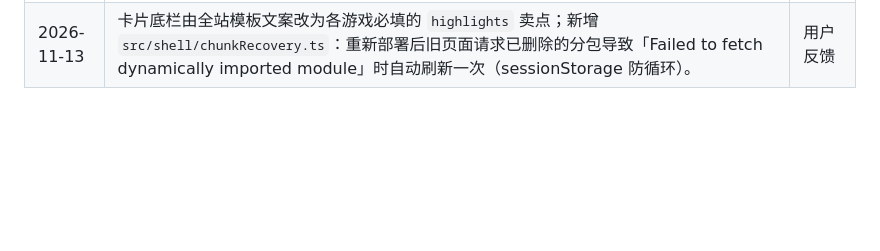
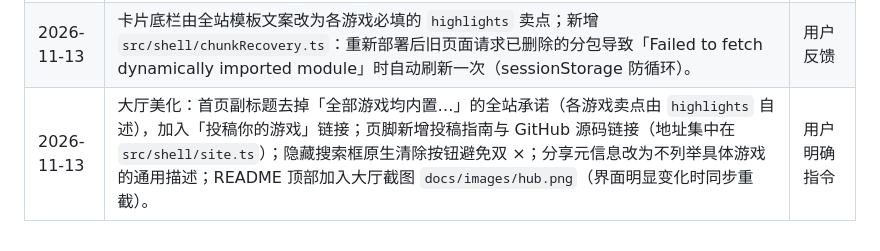
Before and after one commit to JerryLiu369/43gg, a Markdown page: AGENTS.md, the part around the change. Rendered like a GitHub page; blank space fills up the shorter version.

```diff
--- a/AGENTS.md
+++ b/AGENTS.md
@@ -155,3 +155,4 @@
 | 2026-11-13 | 仓库转为 `Public` 并开放 PR：新增 MIT `LICENSE`、`CONTRIBUTING.md`、PR 模板与 PR 校验 CI，重写面向玩家与贡献者的 `README.md`；新建 `docs/compatibility.md` 固化应用 id、路由、存档键名（`43gg.` 前缀冻结）与注册表的长期兼容约定；单测改为通配自动发现；仓库由 `gaistudio` 改名为 `43gg`（Pages 地址变为 `/43gg/`），存档键名趁公开前统一为 `43gg.<id>.<用途>.v1`；删除 `.aistudio/` 与归档分支 `ds-stage` / `gh-pages`；记录「AI Studio 强推 + 外部 Agent/PR 维护」双轨协作模型。 | 用户明确指令 |
 | 2026-11-13 | 大厅卡片与列表新增作品署名「作者 · 模型」：`WorkspaceAppEntry` 增加必填字段 `author` / `model`（可被搜索），单测强制非空；撤销原「界面禁止出现模型代号」规则，改为模型名仅限署名位置展示。 | 用户明确指令 |
 | 2026-11-13 | 卡片底栏由全站模板文案改为各游戏必填的 `highlights` 卖点；新增 `src/shell/chunkRecovery.ts`：重新部署后旧页面请求已删除的分包导致「Failed to fetch dynamically imported module」时自动刷新一次（sessionStorage 防循环）。 | 用户反馈 |
+| 2026-11-13 | 大厅美化：首页副标题去掉「全部游戏均内置…」的全站承诺（各游戏卖点由 `highlights` 自述），加入「投稿你的游戏」链接；页脚新增投稿指南与 GitHub 源码链接（地址集中在 `src/shell/site.ts`）；隐藏搜索框原生清除按钮避免双 ×；分享元信息改为不列举具体游戏的通用描述；README 顶部加入大厅截图 `docs/images/hub.png`（界面明显变化时同步重截）。 | 用户明确指令 |
```
Also changed, not shown: README.md (+2 -0 lines), docs/images/hub.png (added), 5 other files.
